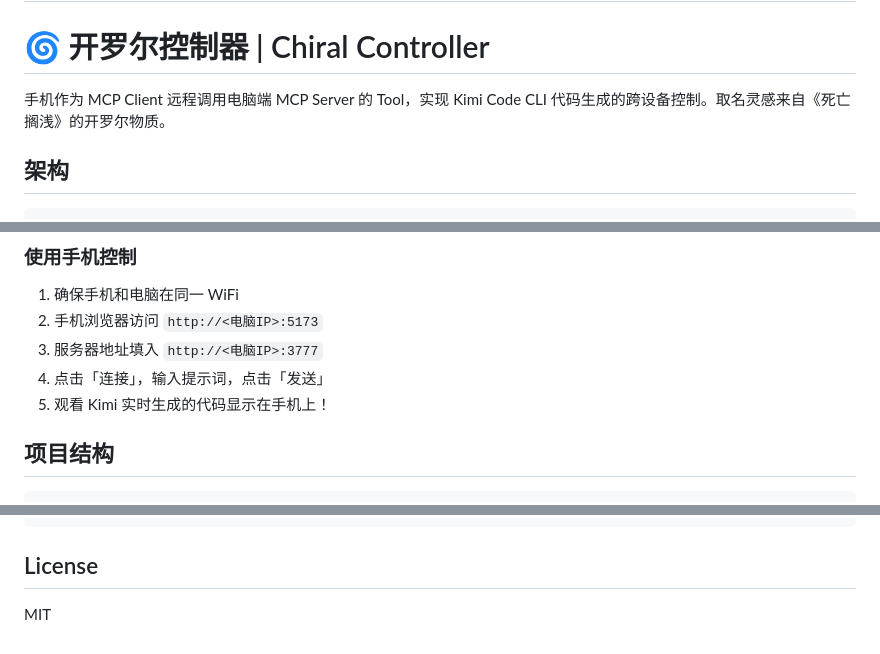
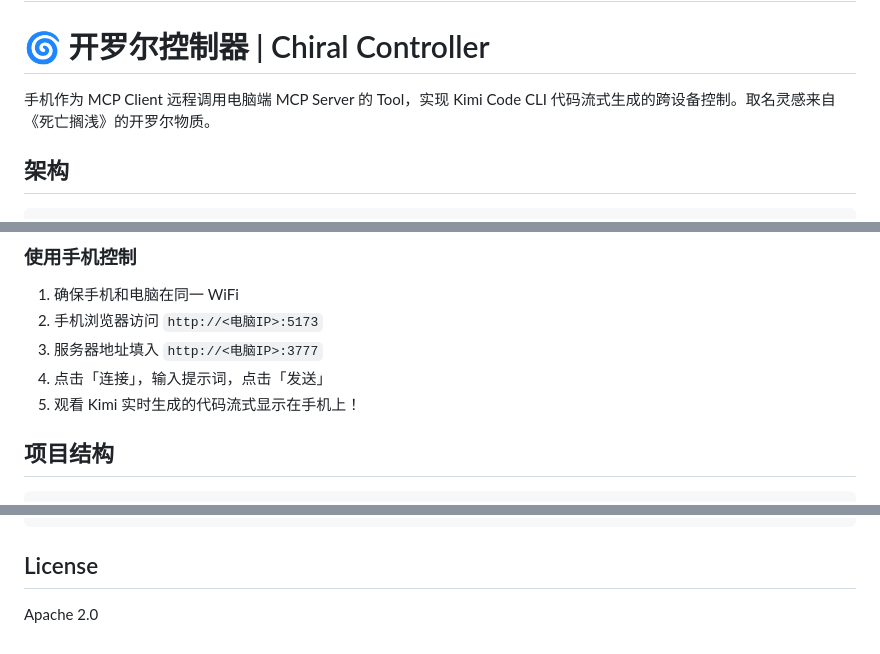
Before and after one commit to Alpaca233114514/Chiral-Controller, a Markdown page: README.md, 3 parts joined by grey strips. GitHub-like rendering.

```diff
--- a/README.md
+++ b/README.md
@@ -1,7 +1,7 @@
 # 此项目为demo版本。
 # 🌀 开罗尔控制器 | Chiral Controller
 
-手机作为 MCP Client 远程调用电脑端 MCP Server 的 Tool，实现 Kimi Code CLI 代码生成的跨设备控制。取名灵感来自《死亡搁浅》的开罗尔物质。
+手机作为 MCP Client 远程调用电脑端 MCP Server 的 Tool，实现 Kimi Code CLI 代码流式生成的跨设备控制。取名灵感来自《死亡搁浅》的开罗尔物质。
 
 ## 架构
 
@@ -59,7 +59,7 @@ cd mobile && npm run dev
 2. 手机浏览器访问 `http://<电脑IP>:5173`
 3. 服务器地址填入 `http://<电脑IP>:3777`
 4. 点击「连接」，输入提示词，点击「发送」
-5. 观看 Kimi 实时生成的代码显示在手机上！
+5. 观看 Kimi 实时生成的代码流式显示在手机上！
 
 ## 项目结构
 
@@ -128,4 +128,4 @@ POST /message?sessionId=xxx
 
 ## License
 
-MIT
+Apache 2.0
```
